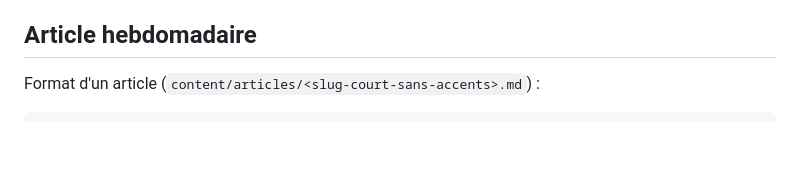
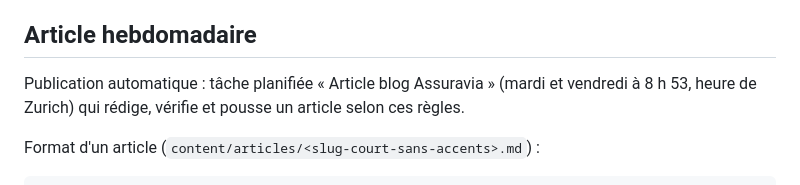
Before and after one commit to gaspardpaul051-droid/Assuravia, a Markdown page: CLAUDE.md, the part around the change. Drawn GitHub-style; blank space fills up the shorter version.

Commit message:
Notes : publication automatique des articles
Co-Authored-By: Claude Opus 5.5 <noreply@anthropic.com>
Claude-Session: https://claude.ai/code/session_01UBCpv1DPT8KsLzcxHwuqLa

````diff
--- a/CLAUDE.md
+++ b/CLAUDE.md
@@ -56,6 +56,8 @@ Le site est statique : `python3 build.py` génère `dist/`, publié par Netlify
 - Les pages orientées assureur (Helsana, Assura…) seront des pages publicitaires `templates/pages/lp/`, non liées au site. Grille inspirée d'Helsana conservée dans `archives/complementaires-helsana/`.
 
 ## Article hebdomadaire
+Publication automatique : tâche planifiée « Article blog Assuravia » (mardi et vendredi à 8 h 53, heure de Zurich) qui rédige, vérifie et pousse un article selon ces règles.
+
 Format d'un article (`content/articles/<slug-court-sans-accents>.md`) :
 
 ```
````
